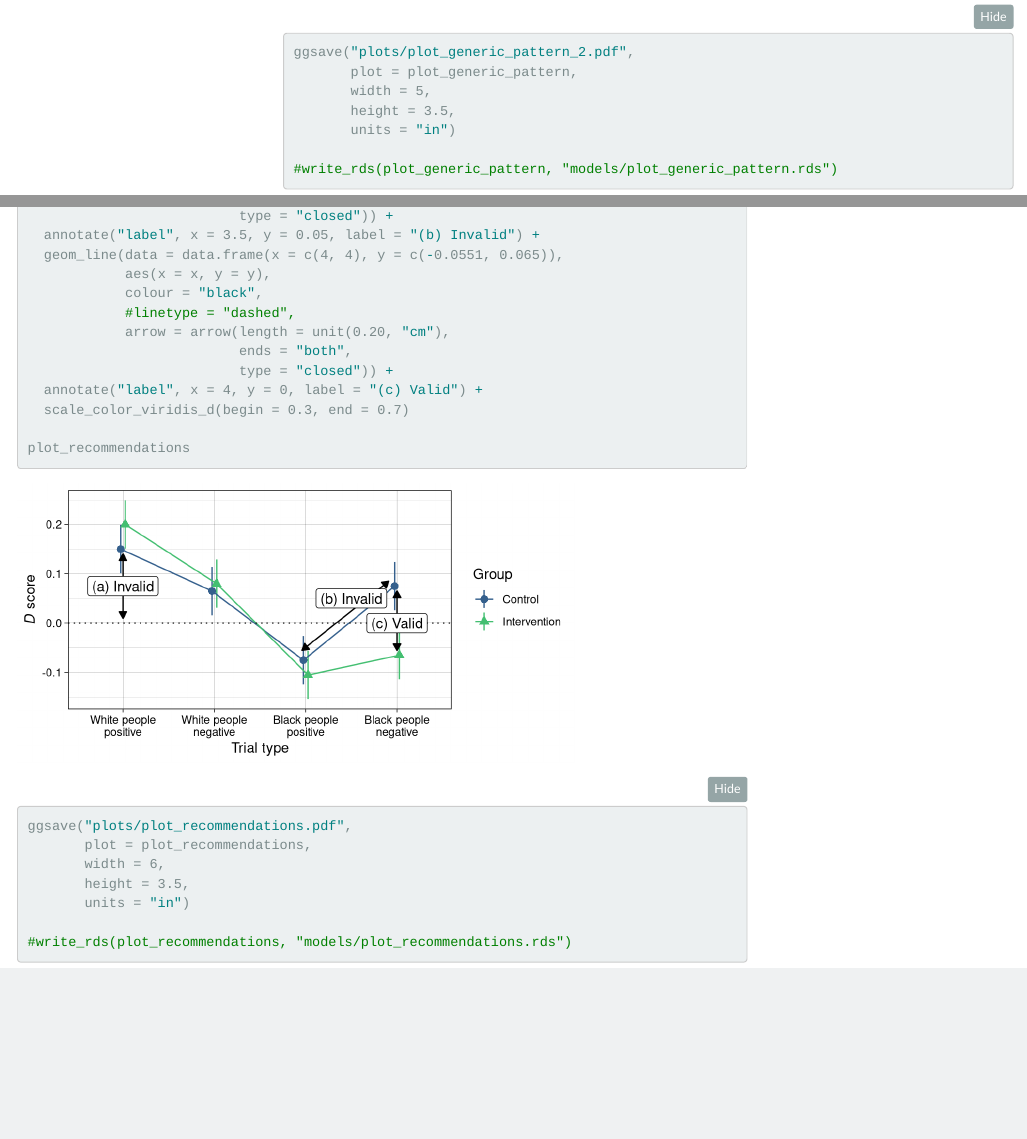
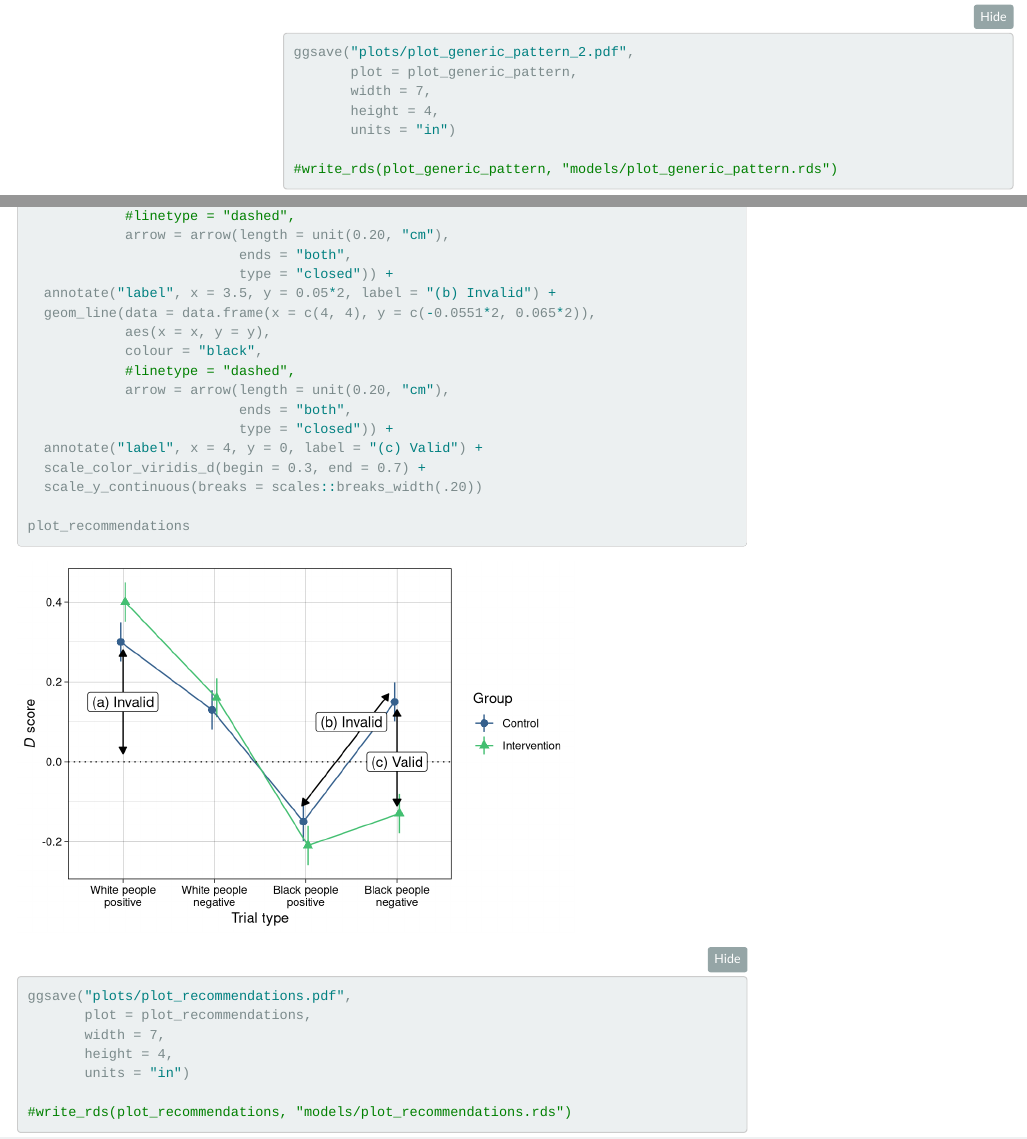
Before and after one commit to ianhussey/generic-pattern-among-irap-effects, an R Markdown document (analyses/analyses.Rmd): the page in a window 1100 px wide, from 6800 px down, and a second part further down, joined at a grey line. Rendered offline with R 4.5, knitr and Pandoc, with nearby package versions; folded parts are opened; some code elsewhere in the file could not run offline; menus at the side of the page are left out; column names are cleaned by a stand-in for the janitor package.

Commit message:
adjusted plot sizes, doubled size of effects in recommendations plot

```diff
--- a/analyses/analyses.Rmd
+++ b/analyses/analyses.Rmd
@@ -290,8 +290,8 @@ plot_generic_pattern
 
 ggsave("plots/plot_generic_pattern_2.pdf",
        plot = plot_generic_pattern,
-       width = 5,
-       height = 3.5,
+       width = 7,
+       height = 4,
        units = "in")
 
 #write_rds(plot_generic_pattern, "models/plot_generic_pattern.rds")
@@ -803,8 +803,8 @@ plot_recommendations <-
             arrow = arrow(length = unit(0.20, "cm"),
                           ends = "both",
                           type = "closed")) +
-  annotate("label", x = 3.5, y = 0.05, label = "(b) Invalid") +
-  geom_line(data = data.frame(x = c(4, 4), y = c(-0.0551, 0.065)),
+  annotate("label", x = 3.5, y = 0.05*2, label = "(b) Invalid") +
+  geom_line(data = data.frame(x = c(4, 4), y = c(-0.0551*2, 0.065*2)),
             aes(x = x, y = y),
             colour = "black",
             #linetype = "dashed",
@@ -812,14 +812,15 @@ plot_recommendations <-
                           ends = "both",
                           type = "closed")) +
   annotate("label", x = 4, y = 0, label = "(c) Valid") +
-  scale_color_viridis_d(begin = 0.3, end = 0.7)
+  scale_color_viridis_d(begin = 0.3, end = 0.7) +
+  scale_y_continuous(breaks = scales::breaks_width(.20))
 
 plot_recommendations
 
 ggsave("plots/plot_recommendations.pdf",
        plot = plot_recommendations,
-       width = 6,
-       height = 3.5,
+       width = 7,
+       height = 4,
        units = "in")
 
 #write_rds(plot_recommendations, "models/plot_recommendations.rds")
```
Also changed, not shown: analyses/analyses.html, analyses/plots/plot_effect_sizes.pdf, analyses/plots/plot_generic_pattern_1.pdf, analyses/plots/plot_generic_pattern_2.pdf, analyses/plots/plot_recommendations.pdf, analyses/analyses.Rmd (12 more changed lines).
